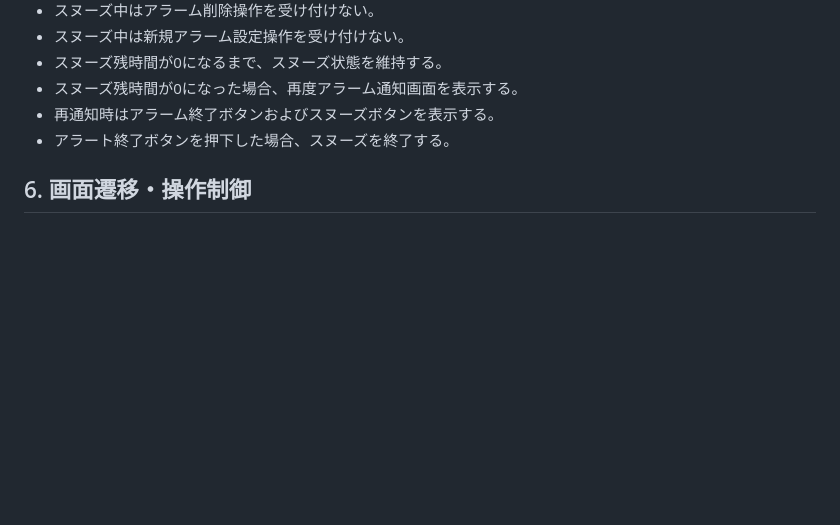
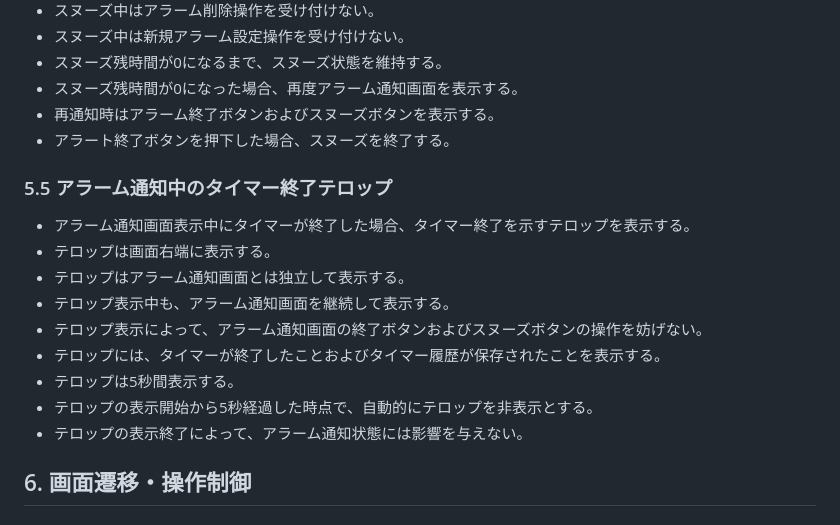
Before and after one commit to shun62201234-crypto/timerApplication, a Markdown page: document/仕様書/画面仕様書.md, the part around the change. GitHub-like rendering; blank space fills up the shorter version.

Commit message:
アラーム通知中のタイマー終了テロップ追加

```diff
--- a/document/仕様書/画面仕様書.md
+++ b/document/仕様書/画面仕様書.md
@@ -224,6 +224,17 @@
 -   再通知時はアラーム終了ボタンおよびスヌーズボタンを表示する。
 -   アラート終了ボタンを押下した場合、スヌーズを終了する。
 
+### 5.5 アラーム通知中のタイマー終了テロップ
+-   アラーム通知画面表示中にタイマーが終了した場合、タイマー終了を示すテロップを表示する。
+-   テロップは画面右端に表示する。
+-   テロップはアラーム通知画面とは独立して表示する。
+-   テロップ表示中も、アラーム通知画面を継続して表示する。
+-   テロップ表示によって、アラーム通知画面の終了ボタンおよびスヌーズボタンの操作を妨げない。
+-   テロップには、タイマーが終了したことおよびタイマー履歴が保存されたことを表示する。
+-   テロップは5秒間表示する。
+-   テロップの表示開始から5秒経過した時点で、自動的にテロップを非表示とする。
+-   テロップの表示終了によって、アラーム通知状態には影響を与えない。
+
 ## 6. 画面遷移・操作制御
 ### 6.1 モード切替
 -   通常状態では、タイマー／アラーム切り替えボタンを押下して画面を切り替えることができる。
```
